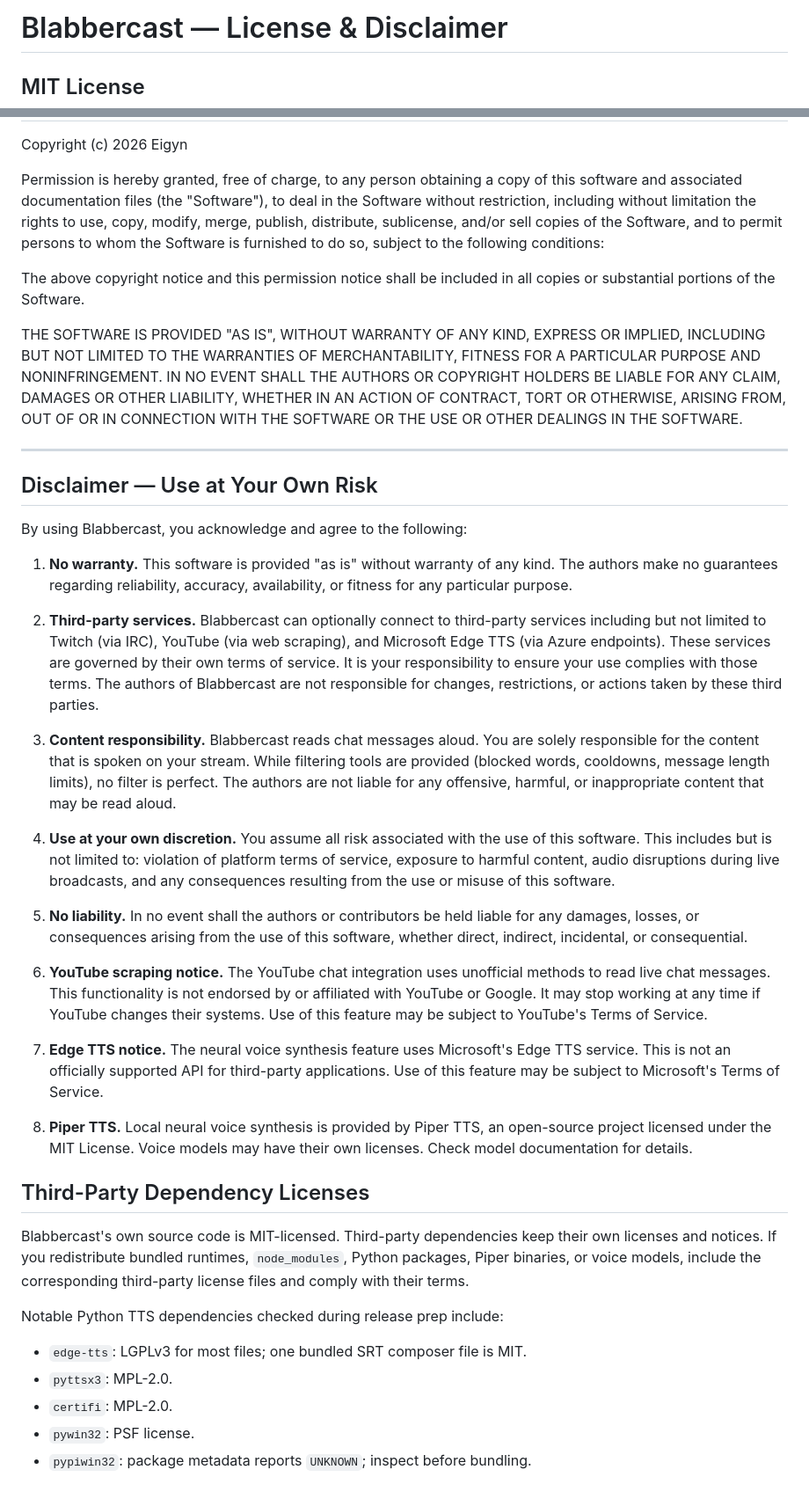
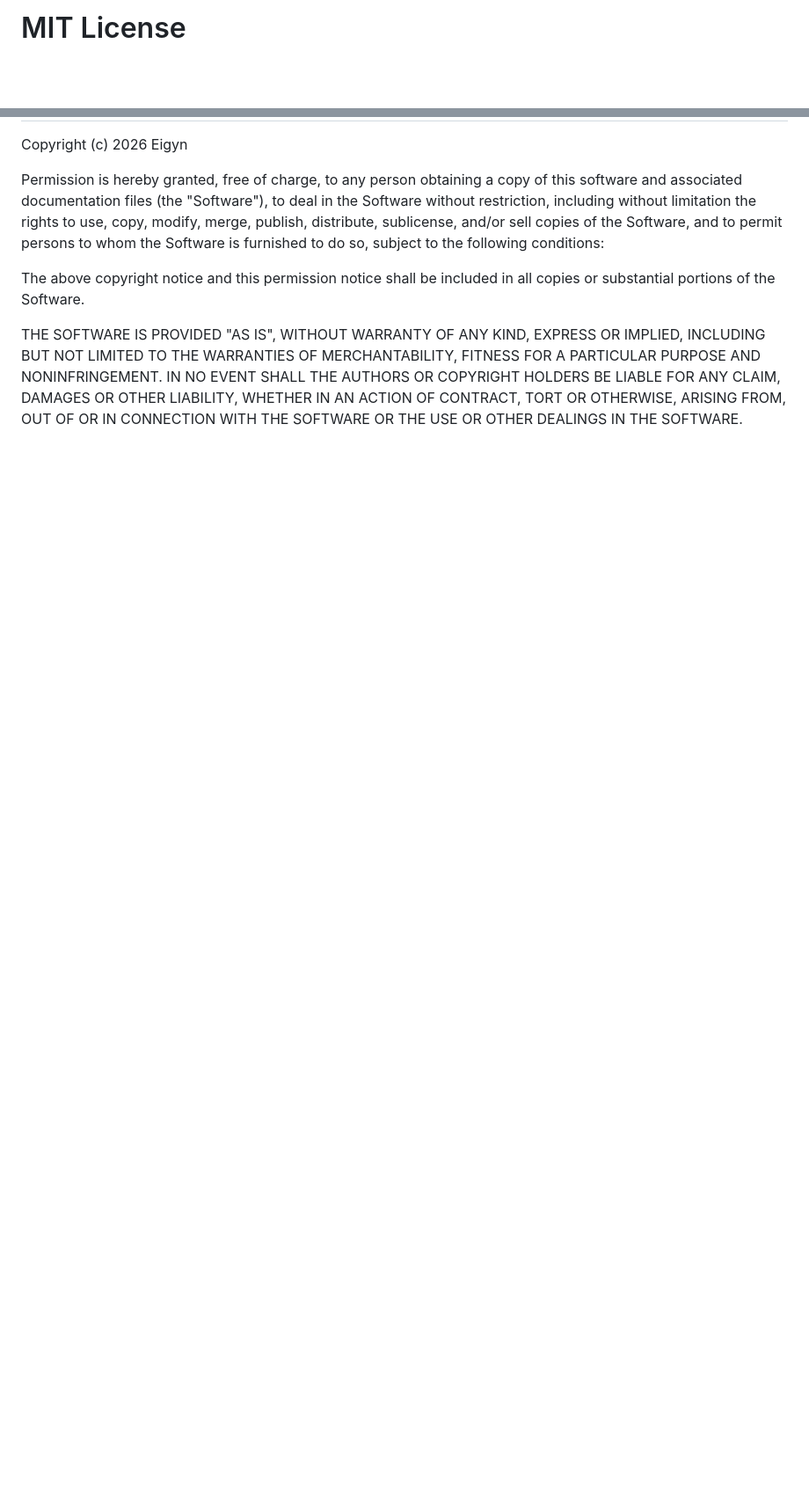
Before and after one commit to Eigyn/Blabbercast, a Markdown page: LICENSE.md, 2 parts joined by grey strips. Shown: that part at 88% size. Drawn GitHub-style; blank space fills up the shorter version.

```diff
--- a/LICENSE.md
+++ b/LICENSE.md
@@ -1,6 +1,4 @@
-# Blabbercast — License & Disclaimer
-
-## MIT License
+# MIT License
 
 Copyright (c) 2026 Eigyn
 
@@ -21,67 +19,3 @@ AUTHORS OR COPYRIGHT HOLDERS BE LIABLE FOR ANY CLAIM, DAMAGES OR OTHER
 LIABILITY, WHETHER IN AN ACTION OF CONTRACT, TORT OR OTHERWISE, ARISING FROM,
 OUT OF OR IN CONNECTION WITH THE SOFTWARE OR THE USE OR OTHER DEALINGS IN THE
 SOFTWARE.
-
----
-
-## Disclaimer — Use at Your Own Risk
-
-By using Blabbercast, you acknowledge and agree to the following:
-
-1. **No warranty.** This software is provided "as is" without warranty of any
-   kind. The authors make no guarantees regarding reliability, accuracy,
-   availability, or fitness for any particular purpose.
-
-2. **Third-party services.** Blabbercast can optionally connect to third-party
-   services including but not limited to Twitch (via IRC), YouTube (via web
-   scraping), and Microsoft Edge TTS (via Azure endpoints). These services are
-   governed by their own terms of service. It is your responsibility to ensure
-   your use complies with those terms. The authors of Blabbercast are not
-   responsible for changes, restrictions, or actions taken by these third
-   parties.
-
-3. **Content responsibility.** Blabbercast reads chat messages aloud. You are
-   solely responsible for the content that is spoken on your stream. While
-   filtering tools are provided (blocked words, cooldowns, message length
-   limits), no filter is perfect. The authors are not liable for any
-   offensive, harmful, or inappropriate content that may be read aloud.
-
-4. **Use at your own discretion.** You assume all risk associated with the
-   use of this software. This includes but is not limited to: violation of
-   platform terms of service, exposure to harmful content, audio disruptions
-   during live broadcasts, and any consequences resulting from the use or
-   misuse of this software.
-
-5. **No liability.** In no event shall the authors or contributors be held
-   liable for any damages, losses, or consequences arising from the use of
-   this software, whether direct, indirect, incidental, or consequential.
-
-6. **YouTube scraping notice.** The YouTube chat integration uses unofficial
-   methods to read live chat messages. This functionality is not endorsed by
-   or affiliated with YouTube or Google. It may stop working at any time if
-   YouTube changes their systems. Use of this feature may be subject to
-   YouTube's Terms of Service.
-
-7. **Edge TTS notice.** The neural voice synthesis feature uses Microsoft's
-   Edge TTS service. This is not an officially supported API for third-party
-   applications. Use of this feature may be subject to Microsoft's Terms of
-   Service.
-
-8. **Piper TTS.** Local neural voice synthesis is provided by Piper TTS, an
-   open-source project licensed under the MIT License. Voice models may have
-   their own licenses. Check model documentation for details.
-
-## Third-Party Dependency Licenses
-
-Blabbercast's own source code is MIT-licensed. Third-party dependencies keep
-their own licenses and notices. If you redistribute bundled runtimes,
-`node_modules`, Python packages, Piper binaries, or voice models, include the
-corresponding third-party license files and comply with their terms.
-
-Notable Python TTS dependencies checked during release prep include:
-
-- `edge-tts`: LGPLv3 for most files; one bundled SRT composer file is MIT.
-- `pyttsx3`: MPL-2.0.
-- `certifi`: MPL-2.0.
-- `pywin32`: PSF license.
-- `pypiwin32`: package metadata reports `UNKNOWN`; inspect before bundling.
```
Also changed, not shown: README.md (+64 -78 lines), docs/assets/blabbercast-banner.png (added), 1 other file.
